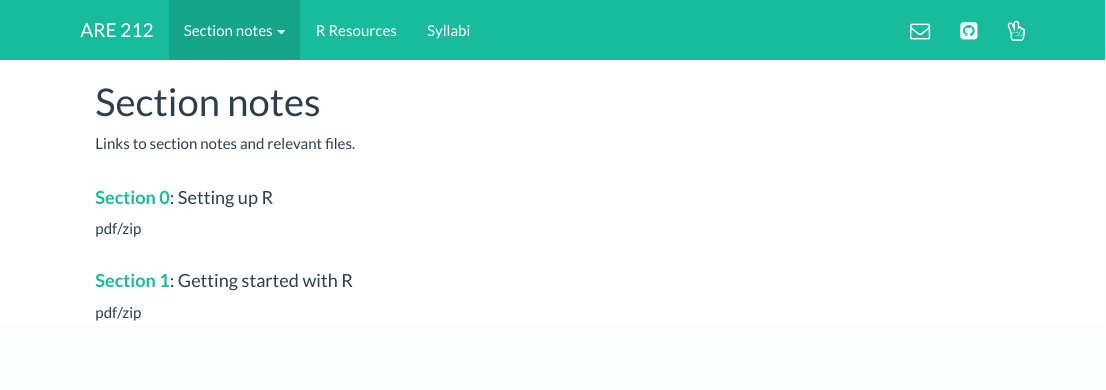
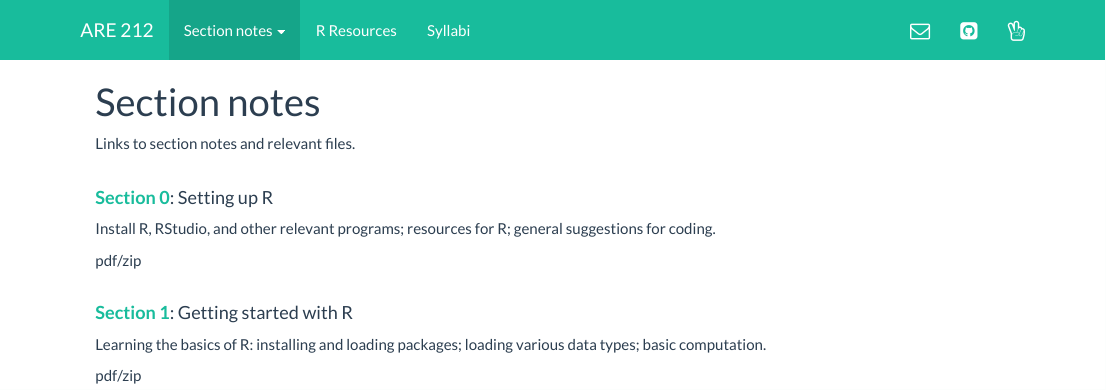
Before and after one commit to edrubin/ARE212, an R Markdown document (notes.Rmd): the page in a window 1100 px wide, from its top. The pictures show the output file notes.html that the author committed with the source, opened offline; library style sheets and scripts come from the installed R packages.

Commit message:
notes summaries

```diff
--- a/notes.Rmd
+++ b/notes.Rmd
@@ -7,10 +7,14 @@ Links to section notes and relevant files.
 
 #### [__Section 0__](section00.html): Setting up R
 
+Install R, RStudio, and other relevant programs; resources for R; general suggestions for coding.
+
 pdf/zip
 <br><br>
 
 #### [__Section 1__](section01.html): Getting started with R
 
+Learning the basics of R: installing and loading packages; loading various data types; basic computation.
+
 pdf/zip
 <br><br>
```
Also changed, not shown: notes.html, 1 other file.
